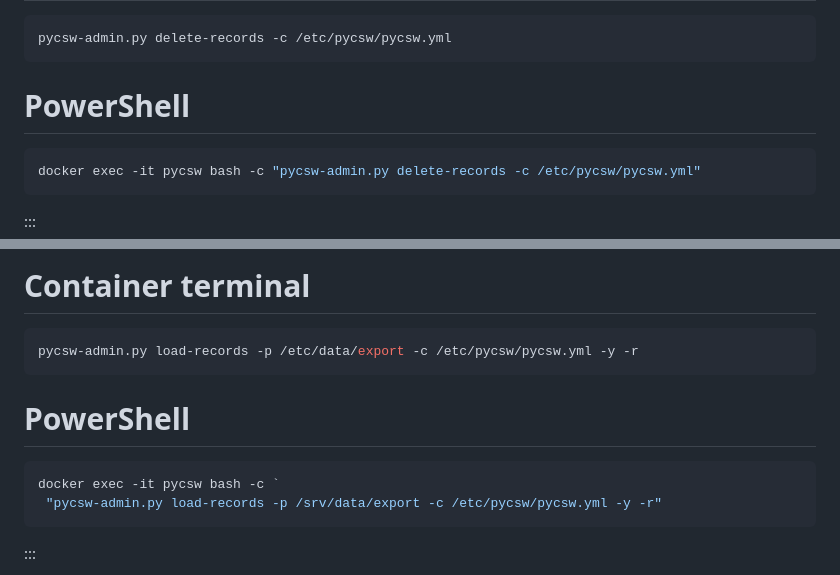
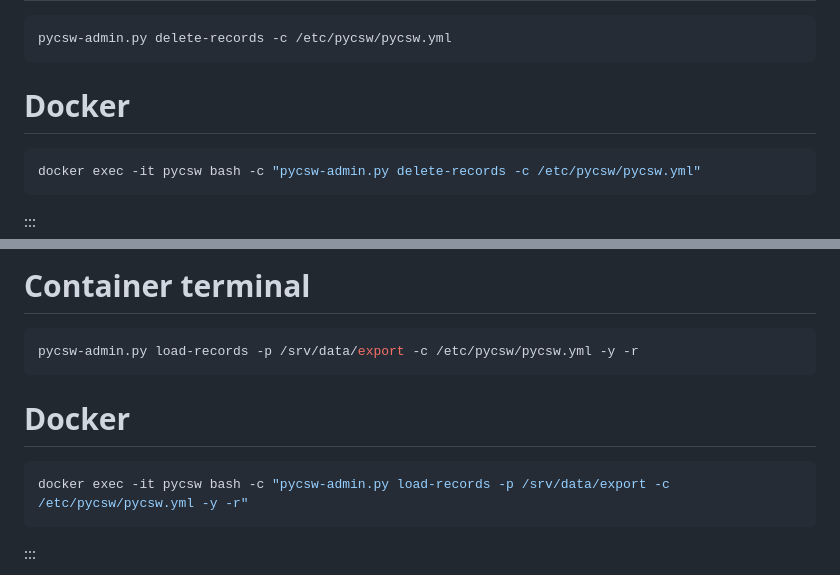
Before and after one commit to pvgenuchten/training-gitops-sdi, a Markdown page: docs/3-catalogue-publication.md, 2 parts joined by grey strips. Rendered like a GitHub page.

````diff
--- a/docs/3-catalogue-publication.md
+++ b/docs/3-catalogue-publication.md
@@ -91,7 +91,7 @@ First clear the existing database:
 ```bash
 pycsw-admin.py delete-records -c /etc/pycsw/pycsw.yml
 ```
-# PowerShell
+# Docker
 ```bash
 docker exec -it pycsw bash -c "pycsw-admin.py delete-records -c /etc/pycsw/pycsw.yml"
 ```
@@ -107,12 +107,11 @@ Use pycsw-admin.py to load the records into the catalogue database:
 ::: {.panel-tabset}
 # Container terminal
 ```bash
-pycsw-admin.py load-records -p /etc/data/export -c /etc/pycsw/pycsw.yml -y -r
+pycsw-admin.py load-records -p /srv/data/export -c /etc/pycsw/pycsw.yml -y -r
 ```
-# PowerShell
+# Docker
 ```bash
-docker exec -it pycsw bash -c `
- "pycsw-admin.py load-records -p /srv/data/export -c /etc/pycsw/pycsw.yml -y -r"
+docker exec -it pycsw bash -c "pycsw-admin.py load-records -p /srv/data/export -c /etc/pycsw/pycsw.yml -y -r"
 ```
 :::
 
````
